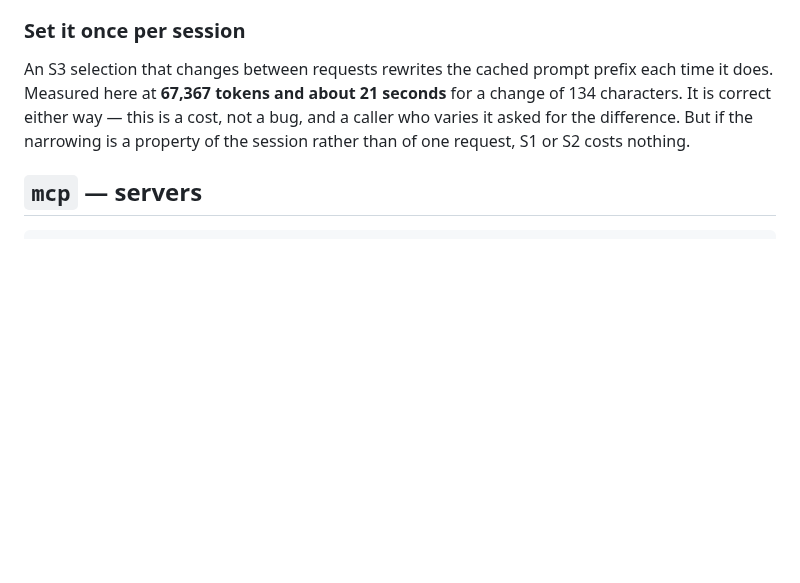
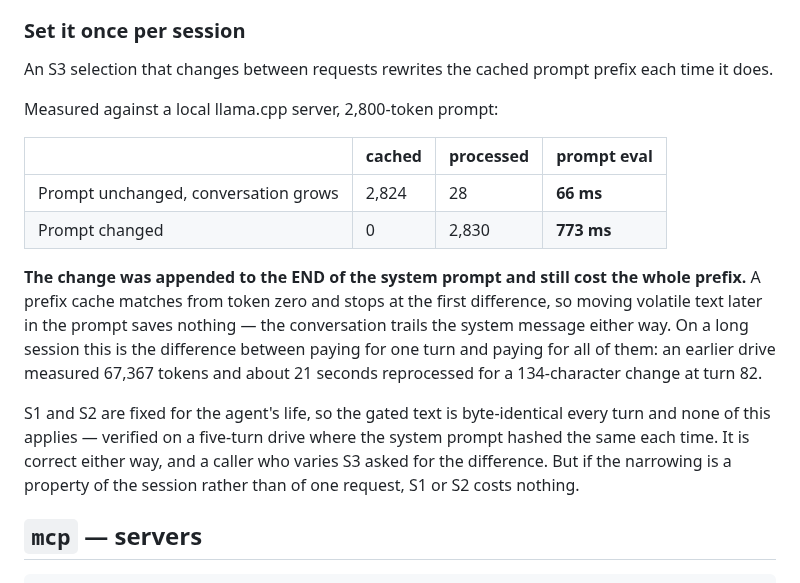
Before and after one commit to nickprotop/cxagent, a Markdown page: CONFIG.md, the part around the change. GitHub-like rendering; blank space fills up the shorter version.

Commit message:
Replace the cache figures with ones measured on this box
The live drive against /tmp/cxgpu on the local qwen3.6 gave real numbers, and
they say something the borrowed 67k figure did not: a change appended to the END
of the system prompt still cost the entire prefix.

  prompt unchanged, conversation grows   2,824 cached    28 processed    66 ms
  prompt changed (at the end)                0 cached  2,830 processed   773 ms

That settles the question of whether moving volatile text later in the prompt
would reduce the hit. It would not — a prefix cache matches from token zero and
stops at the first difference, and the conversation trails the system message
either way.

The other half is the design's own claim, and the drive confirms it: five turns,
system prompt hashing 33b00443f7a0 every time. cxagent never invalidates its own
prefix, because S1 is fixed for the agent's life. /stats reported 65% input
cached (34.6k of 52.8k) over the run.

The drive also verified the feature end to end on a real model: web_fetch and
http_request appear nowhere in any turn or context log, the prompt named neither,
and the spawn and ask_user sections were present because those tools WERE offered.
Asked to fetch a URL, the model reached for run_shell with curl instead — the
permission gate asked, the user denied, and it stopped with "I don't have a tool
that can fetch URLs". Selection decides what an agent has; the gate decides what
it may do.

2040 passing, 0 warnings.

Co-Authored-By: Claude Opus 5 <noreply@anthropic.com>
Claude-Session: https://claude.ai/code/session_01K36tMec7qqxbwuLPjVC22q

```diff
--- a/CONFIG.md
+++ b/CONFIG.md
@@ -320,9 +320,25 @@ means stop, the other means try a different name.
 ### Set it once per session
 
 An S3 selection that changes between requests rewrites the cached prompt prefix each time it does.
-Measured here at **67,367 tokens and about 21 seconds** for a change of 134 characters. It is correct
-either way — this is a cost, not a bug, and a caller who varies it asked for the difference. But if
-the narrowing is a property of the session rather than of one request, S1 or S2 costs nothing.
+
+Measured against a local llama.cpp server, 2,800-token prompt:
+
+| | cached | processed | prompt eval |
+|---|---|---|---|
+| Prompt unchanged, conversation grows | 2,824 | 28 | **66 ms** |
+| Prompt changed | 0 | 2,830 | **773 ms** |
+
+**The change was appended to the END of the system prompt and still cost the whole prefix.** A
+prefix cache matches from token zero and stops at the first difference, so moving volatile text
+later in the prompt saves nothing — the conversation trails the system message either way. On a
+long session this is the difference between paying for one turn and paying for all of them: an
+earlier drive measured 67,367 tokens and about 21 seconds reprocessed for a 134-character change at
+turn 82.
+
+S1 and S2 are fixed for the agent's life, so the gated text is byte-identical every turn and none of
+this applies — verified on a five-turn drive where the system prompt hashed the same each time. It
+is correct either way, and a caller who varies S3 asked for the difference. But if the narrowing is
+a property of the session rather than of one request, S1 or S2 costs nothing.
 
 ## `mcp` — servers
 
```
